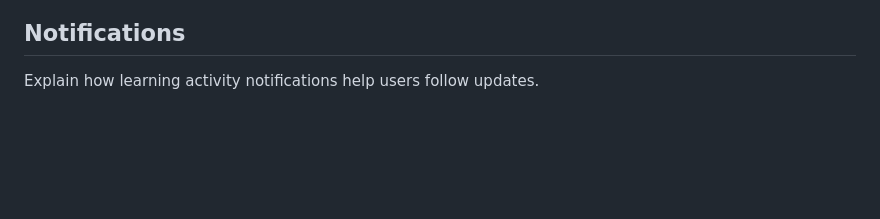
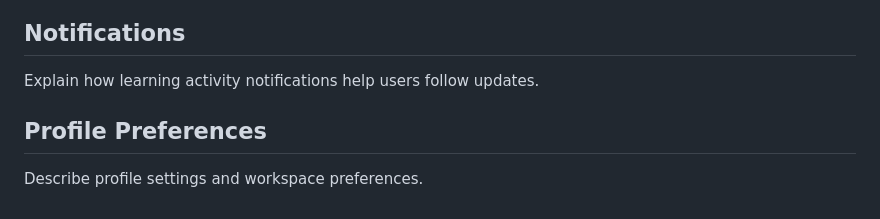
Before and after one commit to SusmithaDuddukuri/LearnForge, a Markdown page: README.md, the part around the change. Rendered like a GitHub page; blank space fills up the shorter version.

Commit message:
Document profile preferences (#8)

```diff
--- a/README.md
+++ b/README.md
@@ -161,3 +161,8 @@ Describe the intended faculty workflow and dashboard responsibilities.
 ## Notifications
 
 Explain how learning activity notifications help users follow updates.
+
+
+## Profile Preferences
+
+Describe profile settings and workspace preferences.
```
